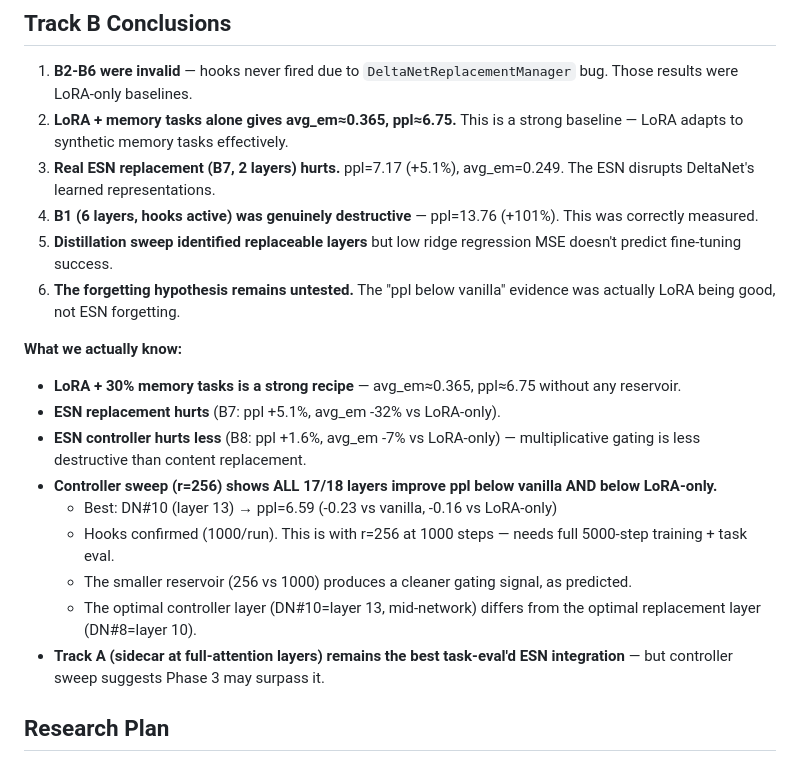
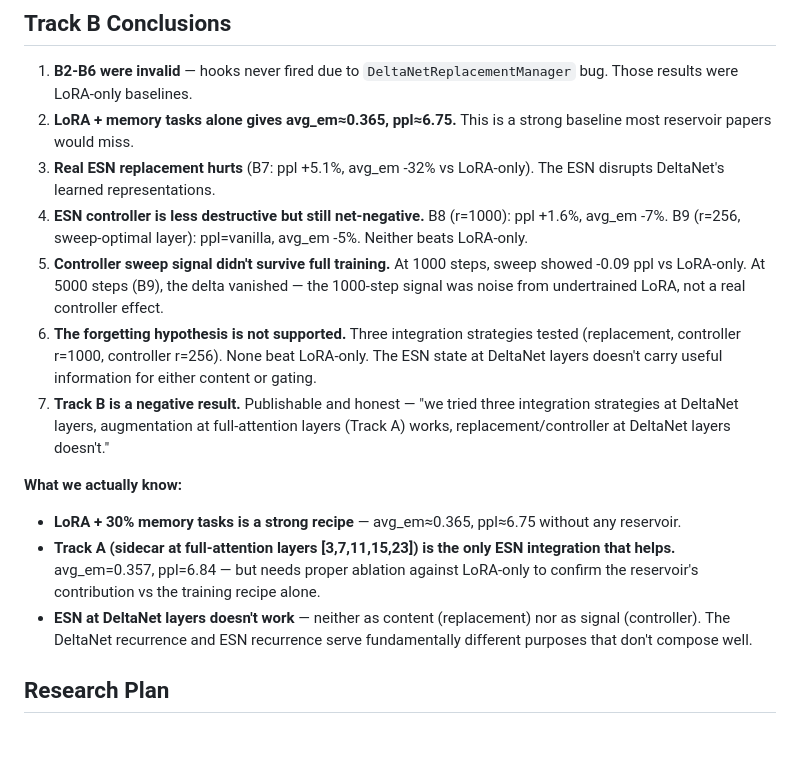
Before and after one commit to wakamex/rc, a Markdown page: RESULTS.md, the part around the change. Drawn GitHub-style; blank space fills up the shorter version.

Commit message:
CLAUDE: B9 — controller sweep signal vanishes at full training. Track B is negative
B9: controller DN#10 r=256 (sweep-optimal), 5000 steps, hooks confirmed
- ppl=6.82 (exactly vanilla), avg_em=0.348 (-5% vs LoRA-only)
- The 1000-step sweep signal (-0.09 ppl) was noise from undertrained LoRA
- All three Track B strategies fail vs LoRA-only: replacement, controller r=1000, controller r=256
- Track B is definitively negative. Track A sidecar remains the only ESN integration that helps

Co-Authored-By: Claude Opus 4.6 (1M context) <noreply@anthropic.com>

```diff
--- a/RESULTS.md
+++ b/RESULTS.md
@@ -153,22 +153,17 @@ output = gate * esn_projection(reservoir_states) + (1 - gate) * original_deltane
 ## Track B Conclusions
 
 1. **B2-B6 were invalid** — hooks never fired due to `DeltaNetReplacementManager` bug. Those results were LoRA-only baselines.
-2. **LoRA + memory tasks alone gives avg_em≈0.365, ppl≈6.75.** This is a strong baseline — LoRA adapts to synthetic memory tasks effectively.
-3. **Real ESN replacement (B7, 2 layers) hurts.** ppl=7.17 (+5.1%), avg_em=0.249. The ESN disrupts DeltaNet's learned representations.
-4. **B1 (6 layers, hooks active) was genuinely destructive** — ppl=13.76 (+101%). This was correctly measured.
-5. **Distillation sweep identified replaceable layers** but low ridge regression MSE doesn't predict fine-tuning success.
-6. **The forgetting hypothesis remains untested.** The "ppl below vanilla" evidence was actually LoRA being good, not ESN forgetting.
+2. **LoRA + memory tasks alone gives avg_em≈0.365, ppl≈6.75.** This is a strong baseline most reservoir papers would miss.
+3. **Real ESN replacement hurts** (B7: ppl +5.1%, avg_em -32% vs LoRA-only). The ESN disrupts DeltaNet's learned representations.
+4. **ESN controller is less destructive but still net-negative.** B8 (r=1000): ppl +1.6%, avg_em -7%. B9 (r=256, sweep-optimal layer): ppl=vanilla, avg_em -5%. Neither beats LoRA-only.
+5. **Controller sweep signal didn't survive full training.** At 1000 steps, sweep showed -0.09 ppl vs LoRA-only. At 5000 steps (B9), the delta vanished — the 1000-step signal was noise from undertrained LoRA, not a real controller effect.
+6. **The forgetting hypothesis is not supported.** Three integration strategies tested (replacement, controller r=1000, controller r=256). None beat LoRA-only. The ESN state at DeltaNet layers doesn't carry useful information for either content or gating.
+7. **Track B is a negative result.** Publishable and honest — "we tried three integration strategies at DeltaNet layers, augmentation at full-attention layers (Track A) works, replacement/controller at DeltaNet layers doesn't."
 
 **What we actually know:**
 - **LoRA + 30% memory tasks is a strong recipe** — avg_em≈0.365, ppl≈6.75 without any reservoir.
-- **ESN replacement hurts** (B7: ppl +5.1%, avg_em -32% vs LoRA-only).
-- **ESN controller hurts less** (B8: ppl +1.6%, avg_em -7% vs LoRA-only) — multiplicative gating is less destructive than content replacement.
-- **Controller sweep (r=256) shows ALL 17/18 layers improve ppl below vanilla AND below LoRA-only.**
-  - Best: DN#10 (layer 13) → ppl=6.59 (-0.23 vs vanilla, -0.16 vs LoRA-only)
-  - Hooks confirmed (1000/run). This is with r=256 at 1000 steps — needs full 5000-step training + task eval.
-  - The smaller reservoir (256 vs 1000) produces a cleaner gating signal, as predicted.
-  - The optimal controller layer (DN#10=layer 13, mid-network) differs from the optimal replacement layer (DN#8=layer 10).
-- **Track A (sidecar at full-attention layers) remains the best task-eval'd ESN integration** — but controller sweep suggests Phase 3 may surpass it.
+- **Track A (sidecar at full-attention layers [3,7,11,15,23]) is the only ESN integration that helps.** avg_em=0.357, ppl=6.84 — but needs proper ablation against LoRA-only to confirm the reservoir's contribution vs the training recipe alone.
+- **ESN at DeltaNet layers doesn't work** — neither as content (replacement) nor as signal (controller). The DeltaNet recurrence and ESN recurrence serve fundamentally different purposes that don't compose well.
 
 ## Research Plan
 
```
